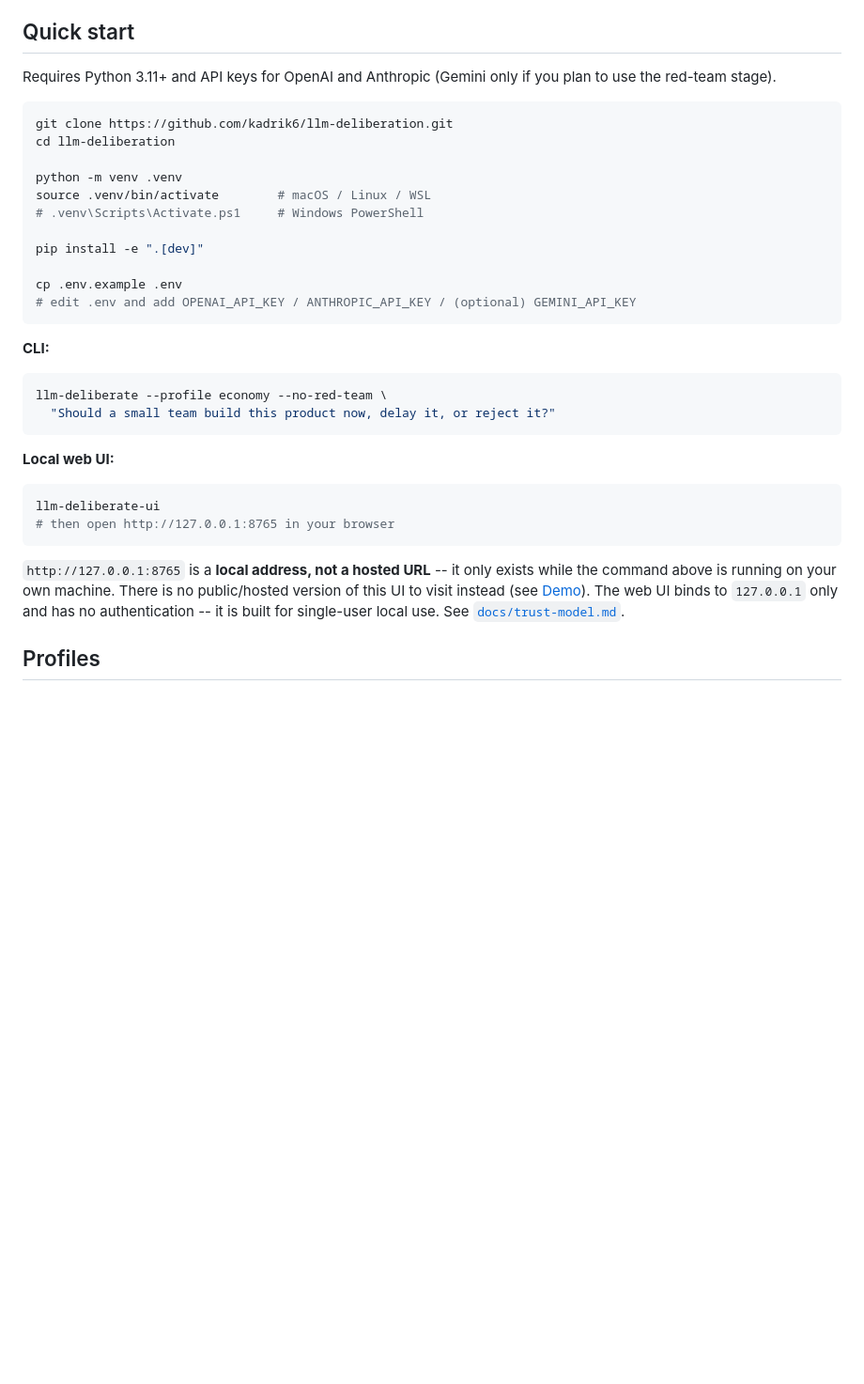
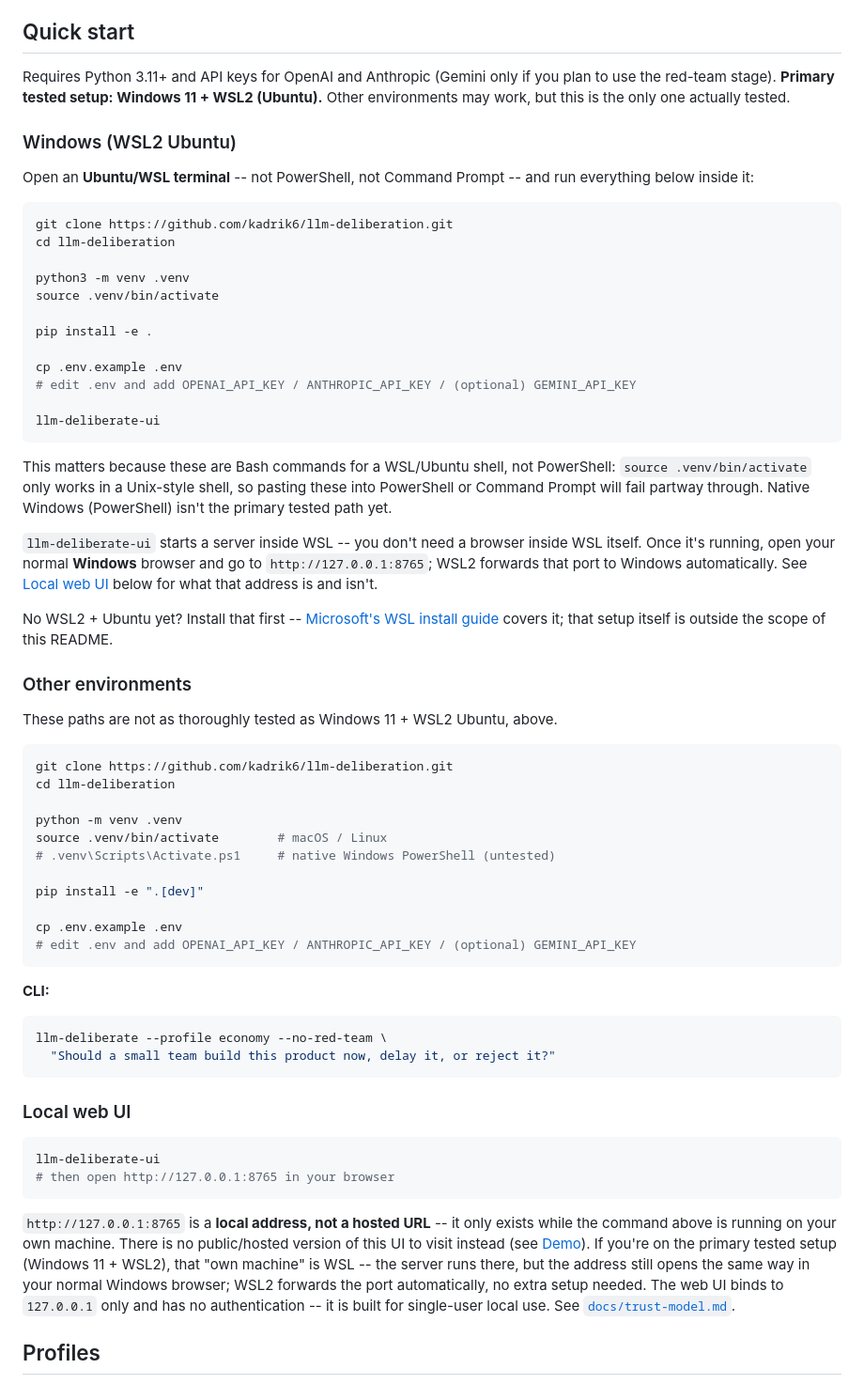
Before and after one commit to kadrik6/llm-deliberation, a Markdown page: README.md, the part around the change. Shown at 94% size. GitHub-like rendering; blank space fills up the shorter version.

Commit message:
Clarify Windows WSL setup in README
Co-Authored-By: Claude Sonnet 5 <noreply@anthropic.com>
Claude-Session: https://claude.ai/code/session_01VBvGCGS4NBSeASVdGRPQvs

````diff
--- a/README.md
+++ b/README.md
@@ -144,15 +144,58 @@ machine, and it only resolves to anything while you have
 ## Quick start
 
 Requires Python 3.11+ and API keys for OpenAI and Anthropic (Gemini only
-if you plan to use the red-team stage).
+if you plan to use the red-team stage). **Primary tested setup: Windows
+11 + WSL2 (Ubuntu).** Other environments may work, but this is the only
+one actually tested.
+
+### Windows (WSL2 Ubuntu)
+
+Open an **Ubuntu/WSL terminal** -- not PowerShell, not Command Prompt --
+and run everything below inside it:
+
+```bash
+git clone https://github.com/kadrik6/llm-deliberation.git
+cd llm-deliberation
+
+python3 -m venv .venv
+source .venv/bin/activate
+
+pip install -e .
+
+cp .env.example .env
+# edit .env and add OPENAI_API_KEY / ANTHROPIC_API_KEY / (optional) GEMINI_API_KEY
+
+llm-deliberate-ui
+```
+
+This matters because these are Bash commands for a WSL/Ubuntu shell, not
+PowerShell: `source .venv/bin/activate` only works in a Unix-style
+shell, so pasting these into PowerShell or Command Prompt will fail
+partway through. Native Windows (PowerShell) isn't the primary tested
+path yet.
+
+`llm-deliberate-ui` starts a server inside WSL -- you don't need a
+browser inside WSL itself. Once it's running, open your normal
+**Windows** browser and go to `http://127.0.0.1:8765`; WSL2 forwards
+that port to Windows automatically. See [Local web UI](#local-web-ui)
+below for what that address is and isn't.
+
+No WSL2 + Ubuntu yet? Install that first --
+[Microsoft's WSL install guide](https://learn.microsoft.com/windows/wsl/install)
+covers it; that setup itself is outside the scope of this README.
+
+### Other environments
+
+These paths are not as thoroughly tested as Windows 11 + WSL2 Ubuntu,
+above.
 
 ```bash
 git clone https://github.com/kadrik6/llm-deliberation.git
 cd llm-deliberation
 
 python -m venv .venv
-source .venv/bin/activate        # macOS / Linux / WSL
-# .venv\Scripts\Activate.ps1     # Windows PowerShell
+source .venv/bin/activate        # macOS / Linux
+# .venv\Scripts\Activate.ps1     # native Windows PowerShell (untested)
 
 pip install -e ".[dev]"
 
@@ -167,7 +210,7 @@ llm-deliberate --profile economy --no-red-team \
   "Should a small team build this product now, delay it, or reject it?"
 ```
 
-**Local web UI:**
+### Local web UI
 
 ```bash
 llm-deliberate-ui
@@ -177,9 +220,12 @@ llm-deliberate-ui
 `http://127.0.0.1:8765` is a **local address, not a hosted URL** -- it
 only exists while the command above is running on your own machine. There
 is no public/hosted version of this UI to visit instead (see
-[Demo](#demo)). The web UI binds to `127.0.0.1` only and has no
-authentication -- it is built for single-user local use. See
-[`docs/trust-model.md`](docs/trust-model.md).
+[Demo](#demo)). If you're on the primary tested setup (Windows 11 +
+WSL2), that "own machine" is WSL -- the server runs there, but the
+address still opens the same way in your normal Windows browser; WSL2
+forwards the port automatically, no extra setup needed. The web UI binds
+to `127.0.0.1` only and has no authentication -- it is built for
+single-user local use. See [`docs/trust-model.md`](docs/trust-model.md).
 
 ## Profiles
 
````
